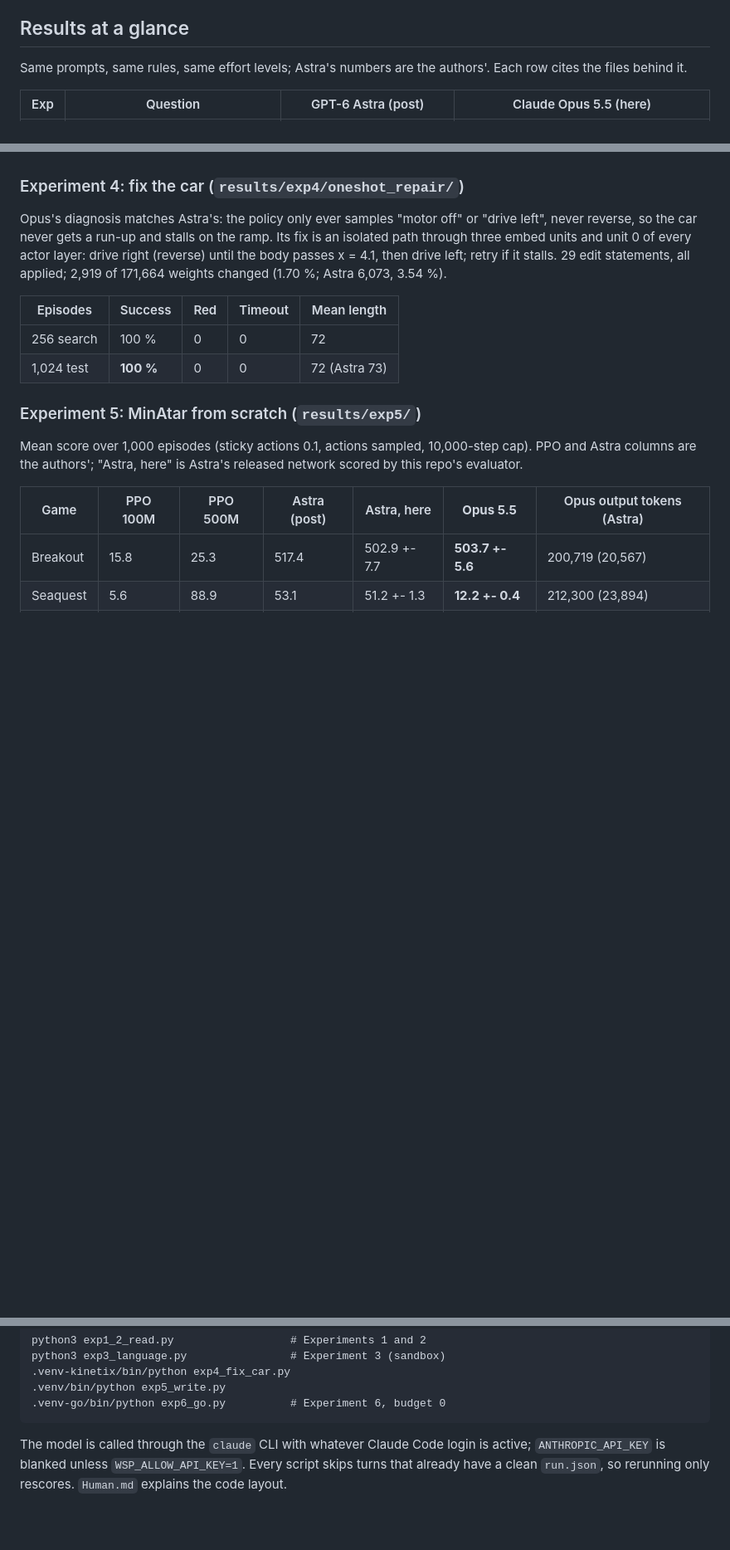
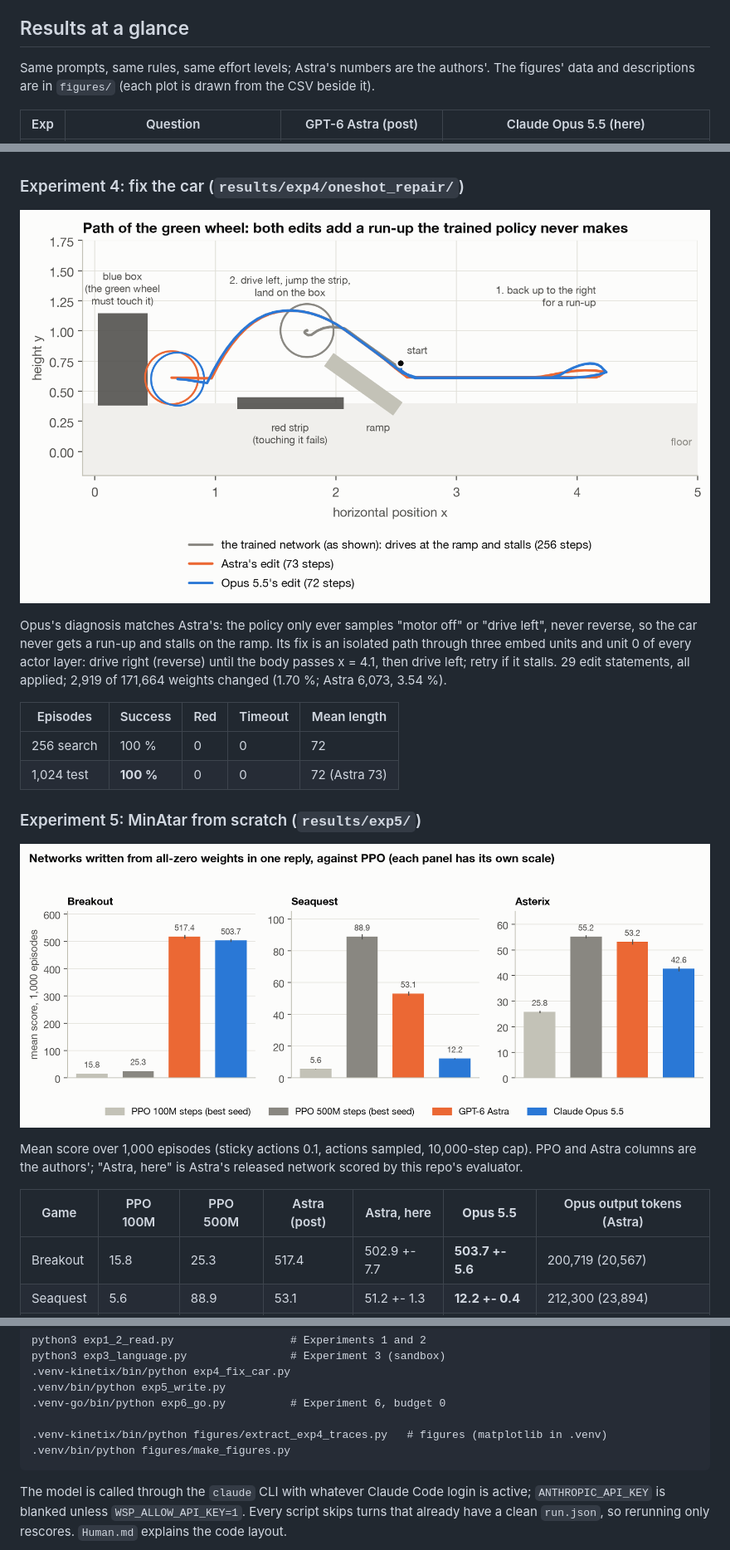
Before and after one commit to EphraiemSarabamoun/weight-space-programming-opus, a Markdown page: README.md, 3 parts joined by grey strips. Shown at 83% size. Rendered like a GitHub page; pictures changed too: figures/fig4_car.png (added), figures/fig5_minatar.png (added); blank space fills up the shorter version.

````diff
--- a/README.md
+++ b/README.md
@@ -12,7 +12,8 @@ evaluator, the one built here is first checked to reproduce the authors' own num
 
 ## Results at a glance
 
-Same prompts, same rules, same effort levels; Astra's numbers are the authors'. Each row cites the files behind it.
+Same prompts, same rules, same effort levels; Astra's numbers are the authors'. The figures' data and
+descriptions are in `figures/` (each plot is drawn from the CSV beside it).
 
 | Exp | Question | GPT-6 Astra (post) | Claude Opus 5.5 (here) |
 |---|---|---|---|
@@ -73,6 +78,8 @@ matrices, random index draws).
 
 ### Experiment 4: fix the car (`results/exp4/oneshot_repair/`)
 
+![Path of the car's green wheel for the trained network and both edits](figures/fig4_car.png)
+
 Opus's diagnosis matches Astra's: the policy only ever samples "motor off" or "drive left", never reverse, so the
 car never gets a run-up and stalls on the ramp. Its fix is an isolated path through three embed units and unit 0 of
 every actor layer: drive right (reverse) until the body passes x = 4.1, then drive left; retry if it stalls. 29 edit
@@ -84,6 +91,8 @@ statements, all applied; 2,919 of 171,664 weights changed (1.70 %; Astra 6,073,
 | 1,024 test | **100 %** | 0 | 0 | 72 (Astra 73) |
 
 ### Experiment 5: MinAtar from scratch (`results/exp5/`)
+
+![MinAtar scores of the written networks and PPO](figures/fig5_minatar.png)
 
 Mean score over 1,000 episodes (sticky actions 0.1, actions sampled, 10,000-step cap). PPO and Astra columns are the
 authors'; "Astra, here" is Astra's released network scored by this repo's evaluator.
@@ -208,6 +206,9 @@ python3 exp3_language.py                # Experiment 3 (sandbox)
 .venv-kinetix/bin/python exp4_fix_car.py
 .venv/bin/python exp5_write.py
 .venv-go/bin/python exp6_go.py          # Experiment 6, budget 0
+
+.venv-kinetix/bin/python figures/extract_exp4_traces.py   # figures (matplotlib in .venv)
+.venv/bin/python figures/make_figures.py
 ```
 
 The model is called through the `claude` CLI with whatever Claude Code login is active; `ANTHROPIC_API_KEY` is
````
Also changed, not shown: other parts of README.md (+14 -21 lines), Human.md (+3 -1 lines), figures/README.md (added, +19 -0 lines), figures/fig1_confidence.png (added), figures/fig2_drawings.png (added), figures/fig3_heads.png (added), figures/fig6_go.png (added), 8 other files.
